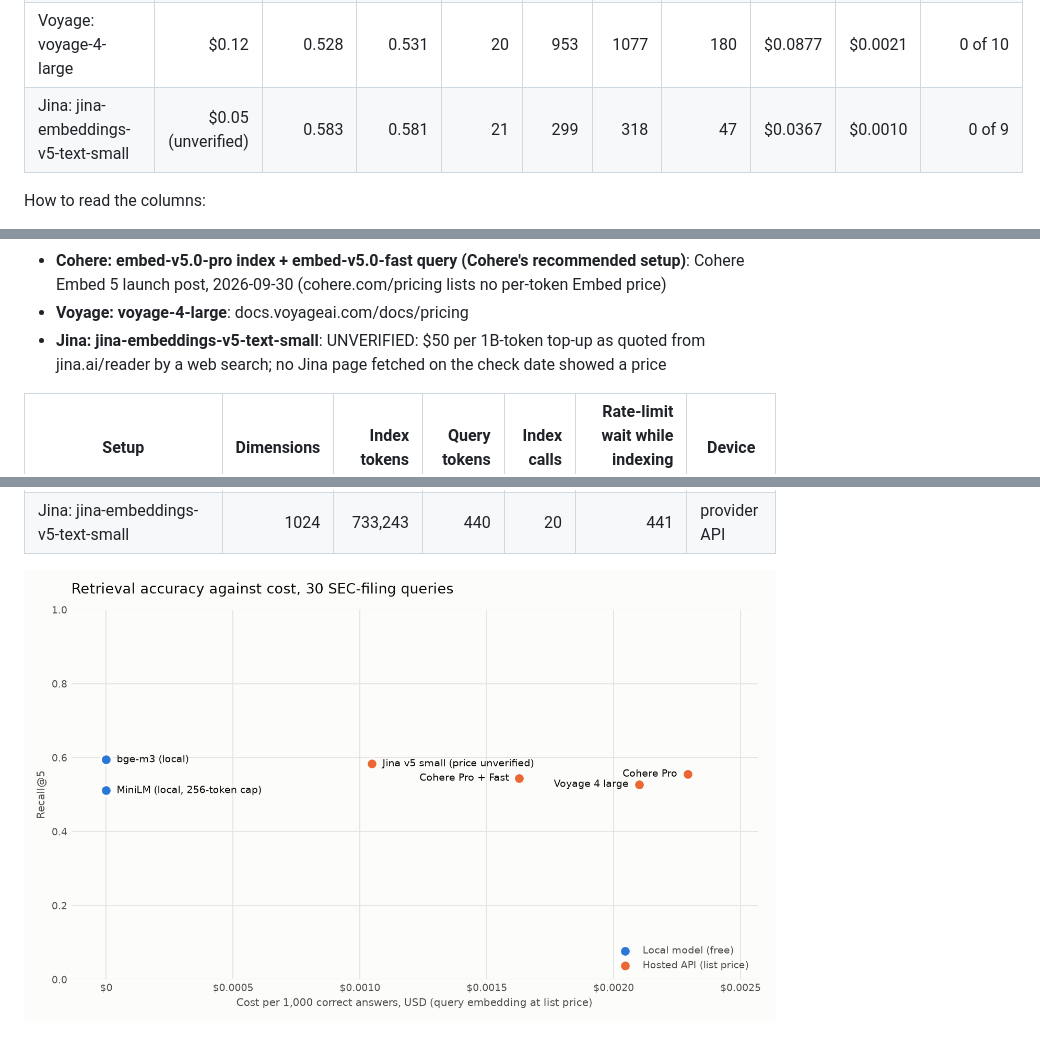
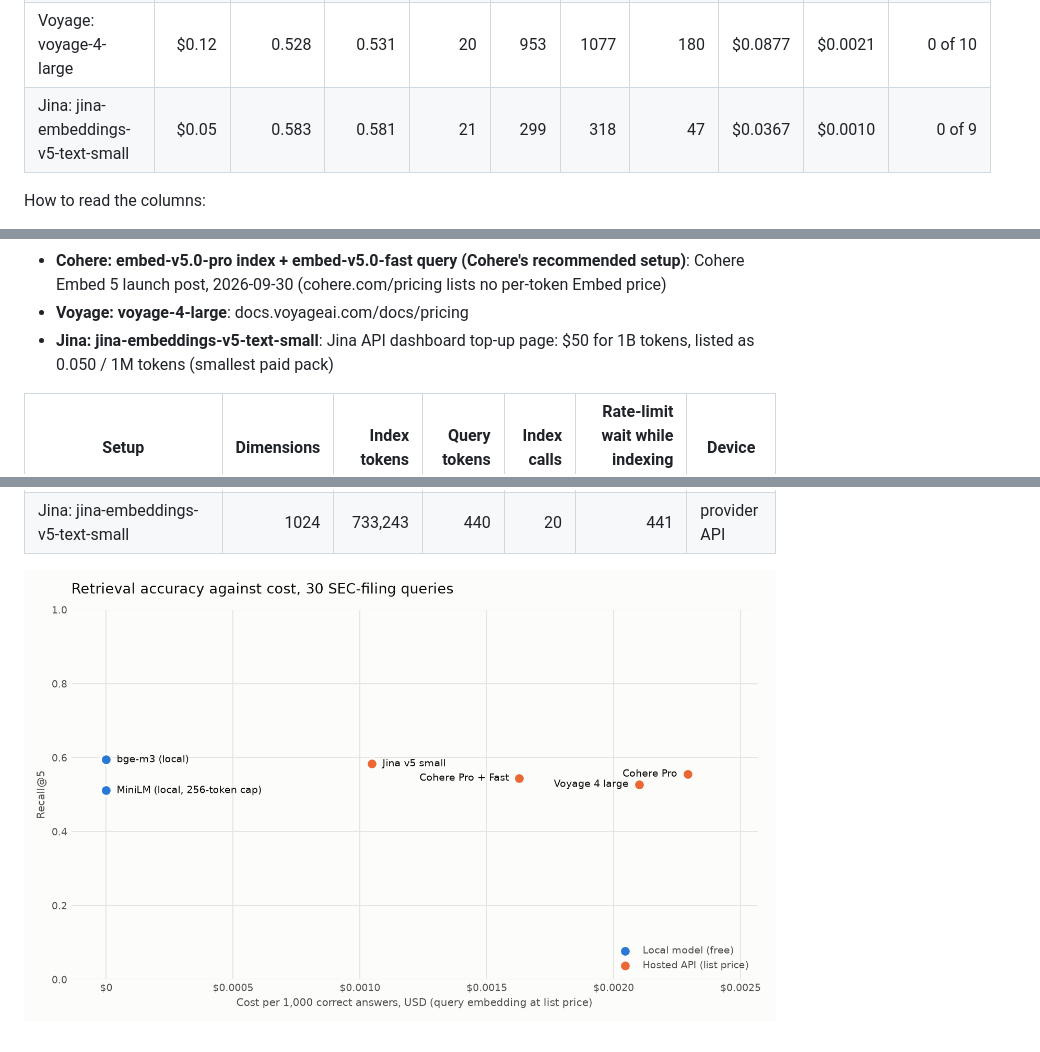
Before and after one commit to sansgitbug/embedding-bench, a Markdown page: results/summary.md, 3 parts joined by grey strips. Rendered like a GitHub page; pictures changed too: results/accuracy_vs_cost.png.

```diff
--- a/results/summary.md
+++ b/results/summary.md
@@ -9,7 +9,7 @@
 | Cohere: embed-v5.0-pro (index and query) | $0.12 | 0.556 | 0.462 | 20 | 355 | 363 | 34 | $0.0786 | $0.0023 | 0 of 10 |
 | Cohere: embed-v5.0-pro index + embed-v5.0-fast query (Cohere's recommended setup) | $0.12 index / $0.08 query | 0.544 | 0.518 | 20 | 347 | 361 | 34 | $0.0786 | $0.0016 | 0 of 10 |
 | Voyage: voyage-4-large | $0.12 | 0.528 | 0.531 | 20 | 953 | 1077 | 180 | $0.0877 | $0.0021 | 0 of 10 |
-| Jina: jina-embeddings-v5-text-small | $0.05 (unverified) | 0.583 | 0.581 | 21 | 299 | 318 | 47 | $0.0367 | $0.0010 | 0 of 9 |
+| Jina: jina-embeddings-v5-text-small | $0.05 | 0.583 | 0.581 | 21 | 299 | 318 | 47 | $0.0367 | $0.0010 | 0 of 9 |
 
 How to read the columns:
 
@@ -27,7 +27,7 @@ Where each list price came from:
 - **Cohere: embed-v5.0-pro (index and query)**: Cohere Embed 5 launch post, 2026-09-30 (cohere.com/pricing lists no per-token Embed price)
 - **Cohere: embed-v5.0-pro index + embed-v5.0-fast query (Cohere's recommended setup)**: Cohere Embed 5 launch post, 2026-09-30 (cohere.com/pricing lists no per-token Embed price)
 - **Voyage: voyage-4-large**: docs.voyageai.com/docs/pricing
-- **Jina: jina-embeddings-v5-text-small**: UNVERIFIED: $50 per 1B-token top-up as quoted from jina.ai/reader by a web search; no Jina page fetched on the check date showed a price
+- **Jina: jina-embeddings-v5-text-small**: Jina API dashboard top-up page: $50 for 1B tokens, listed as 0.050 / 1M tokens (smallest paid pack)
 
 | Setup | Dimensions | Index tokens | Query tokens | Index calls | Rate-limit wait while indexing (s) | Device |
 |---|---:|---:|---:|---:|---:|---|
```
Also changed, not shown: README.md (+2 -5 lines), 1 other file.
